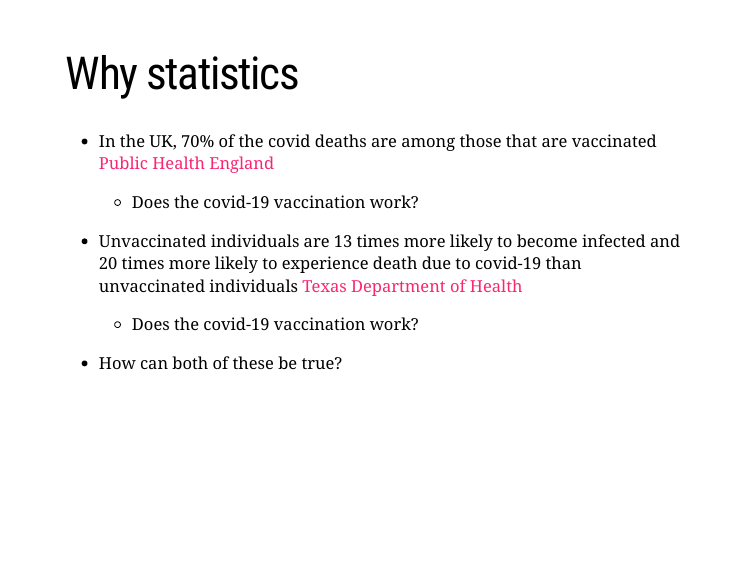
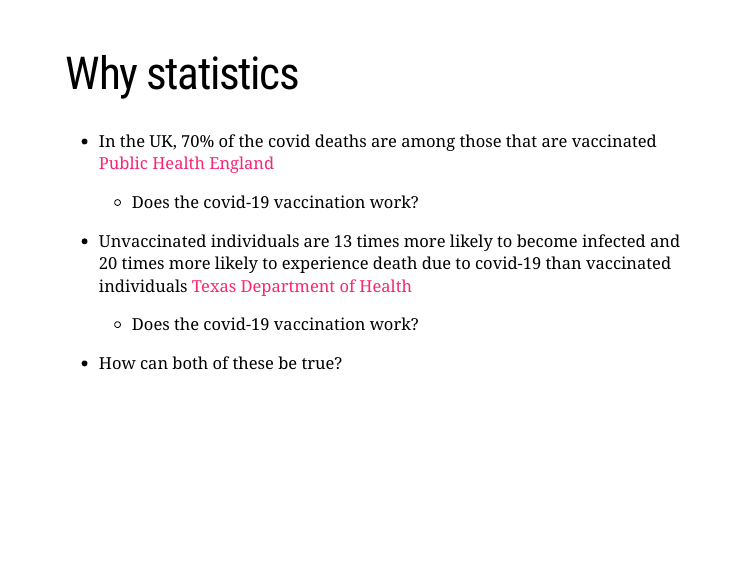
Before and after one commit to jtipton25/dsst-2021, an R Markdown document (index.Rmd): page 22 of 25. Rendered offline with R 4.5, knitr and Pandoc, with nearby package versions; the slides are laid out offline by our stand-in for remark.js, each with all of its steps uncovered, in fonts that may differ from those the slides ask for, and without slide numbers, shadows or browser add-ons; code that draws random numbers runs with fixed seeds of ours; some code elsewhere in the file could not run offline.

Commit message:
fixing typo

```diff
--- a/index.Rmd
+++ b/index.Rmd
@@ -538,7 +538,7 @@ knitr::include_graphics("./images/Survivorship-bias.png")
 
 --
 
-* Unvaccinated individuals are 13 times more likely to become infected and 20 times more likely to experience death due to covid-19 than unvaccinated individuals [Texas Department of Health](https://www.dshs.texas.gov/immunize/covid19/data/cases-and-deaths-by-vaccination-status-11082021.pdf)
+* Unvaccinated individuals are 13 times more likely to become infected and 20 times more likely to experience death due to covid-19 than vaccinated individuals [Texas Department of Health](https://www.dshs.texas.gov/immunize/covid19/data/cases-and-deaths-by-vaccination-status-11082021.pdf)
 --
 
   * Does the covid-19 vaccination work?
```
